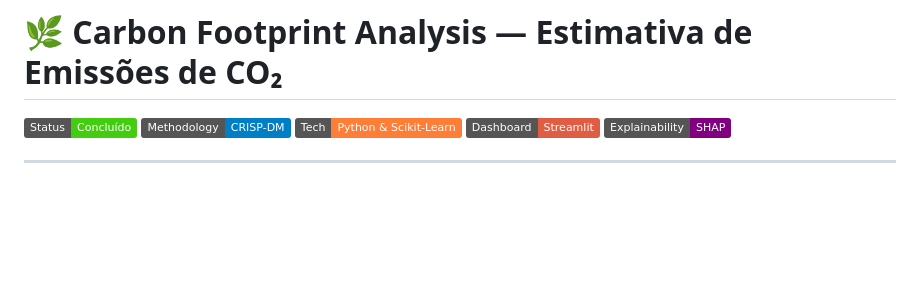
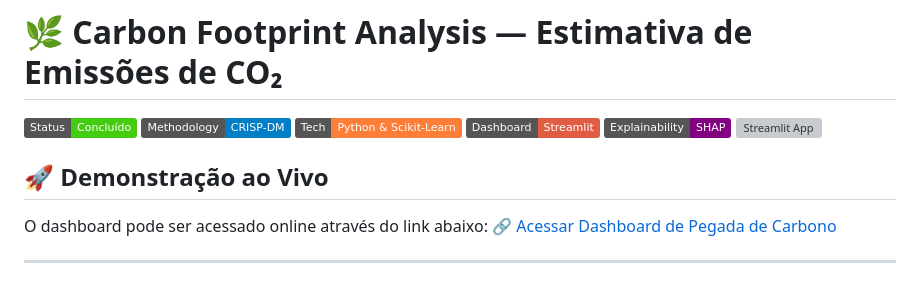
Before and after one commit to carbon-footprint-analysis/carbon-footprint-analysis, a Markdown page: README.md, the part around the change. Drawn GitHub-style; badges without logos; blank space fills up the shorter version; grey boxes are pictures that could not be loaded.

Commit message:
docs: add live demo link and Streamlit badge to README

```diff
--- a/README.md
+++ b/README.md
@@ -5,8 +5,15 @@
 ![Tech: Python & Scikit-Learn](https://img.shields.io/badge/Tech-Python%20%26%20Scikit--Learn-orange)
 ![Dashboard: Streamlit](https://img.shields.io/badge/Dashboard-Streamlit-red)
 ![Explainability: SHAP](https://img.shields.io/badge/Explainability-SHAP-purple)
+[![Streamlit App](https://static.streamlit.io/badges/streamlit_badge_black_white.svg)](https://carbon-footprint-analysis-boecleew2tvmqhserkqkmr.streamlit.app/)
+
+## 🚀 Demonstração ao Vivo
+
+O dashboard pode ser acessado online através do link abaixo:
+🔗 [Acessar Dashboard de Pegada de Carbono](https://carbon-footprint-analysis-boecleew2tvmqhserkqkmr.streamlit.app/)
 
 ---
+
 ![Interface Principal](pegada_1.png)
 ![Análise de Transporte](pegada_transporte.png)
 ![Explicabilidade com SHAP](pegada_shap.png)
```
